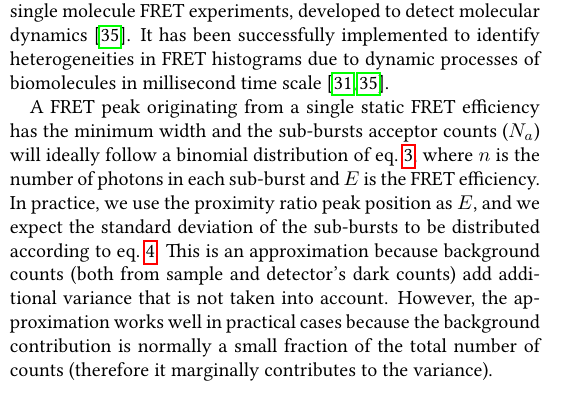
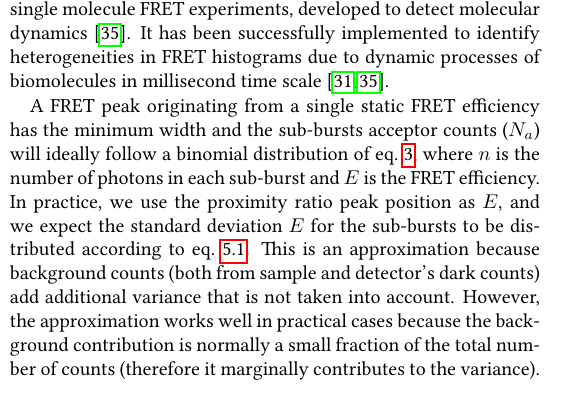
Before and after one commit to tritemio/fretbursts_paper, a LaTeX paper (main.tex, which reads Burst_Variance_Analysis.tex): part of one column of page 10 of 13, cut so that both start at the same text. Compiled offline with pdfLaTeX.

Commit message:
edited Burst_Variance_Analysis.tex

```diff
--- a/Burst_Variance_Analysis.tex
+++ b/Burst_Variance_Analysis.tex
@@ -15,7 +15,7 @@ A FRET peak originating from a single static FRET efficiency has the minimum wid
 the sub-bursts acceptor counts ($N_a$) will ideally follow a binomial distribution of
 eq.~\ref{eq:binom_dist}, where $n$ is the number of photons in each sub-burst and
 $E$ is the FRET efficiency. In practice, we use the proximity ratio peak position as $E$,
-and we expect the standard deviation of the sub-bursts to be distributed according to
+and we expect the standard deviation $E$ for the sub-bursts to be distributed according to
 eq.~\ref{eq:binom_std}. This is an approximation because background counts (both from
 sample and detector's dark counts) add additional variance that is not taken into account.
 However, the approximation works well in practical cases because the background contribution
```
Also changed, not shown: Burst_Variance_Analysis.tex (2 more changed lines).
